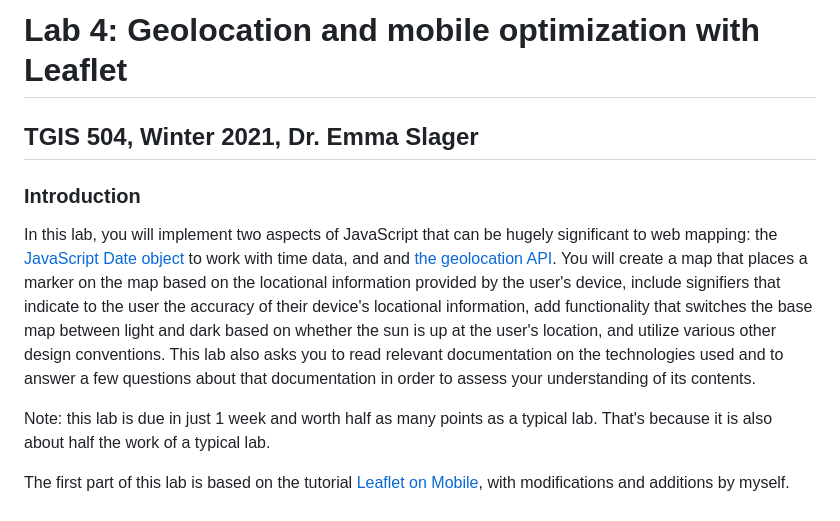
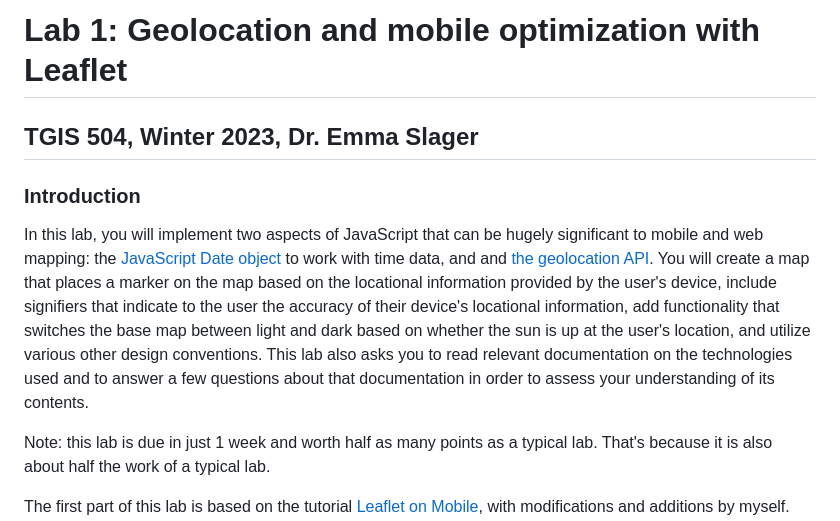
Before and after one commit to eslager/TGIS504_Winter2023, a Markdown page: Lab1-instructions.md, the part around the change. Drawn GitHub-style.

```diff
--- a/Lab1-instructions.md
+++ b/Lab1-instructions.md
@@ -1,7 +1,7 @@
-# Lab 4: Geolocation and mobile optimization with Leaflet
-## TGIS 504, Winter 2021, Dr. Emma Slager
+# Lab 1: Geolocation and mobile optimization with Leaflet
+## TGIS 504, Winter 2023, Dr. Emma Slager
 ### Introduction
-In this lab, you will implement two aspects of JavaScript that can be hugely significant to web mapping: the [JavaScript Date object](https://www.w3schools.com/js/js_dates.asp) to work with time data, and and [the geolocation API](https://developer.mozilla.org/en-US/docs/Web/API/Geolocation_API/Using_the_Geolocation_API). You will create a map that places a marker on the map based on the locational information provided by the user's device, include signifiers that indicate to the user the accuracy of their device's locational information, add functionality that switches the base map between light and dark based on whether the sun is up at the user's location, and utilize various other design conventions. This lab also asks you to read relevant documentation on the technologies used and to answer a few questions about that documentation in order to assess your understanding of its contents.
+In this lab, you will implement two aspects of JavaScript that can be hugely significant to mobile and web mapping: the [JavaScript Date object](https://www.w3schools.com/js/js_dates.asp) to work with time data, and and [the geolocation API](https://developer.mozilla.org/en-US/docs/Web/API/Geolocation_API/Using_the_Geolocation_API). You will create a map that places a marker on the map based on the locational information provided by the user's device, include signifiers that indicate to the user the accuracy of their device's locational information, add functionality that switches the base map between light and dark based on whether the sun is up at the user's location, and utilize various other design conventions. This lab also asks you to read relevant documentation on the technologies used and to answer a few questions about that documentation in order to assess your understanding of its contents.
 
 Note: this lab is due in just 1 week and worth half as many points as a typical lab. That's because it is also about half the work of a typical lab.
 
```
